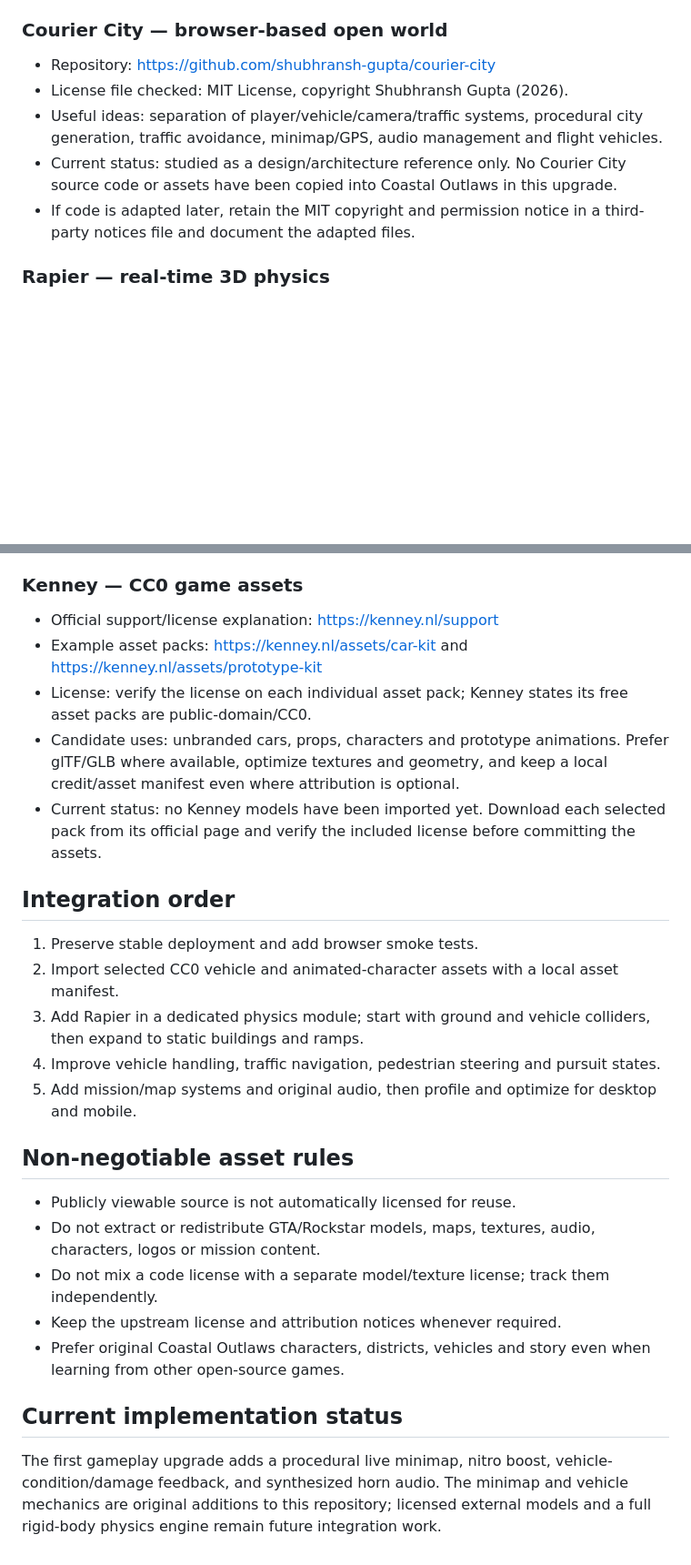
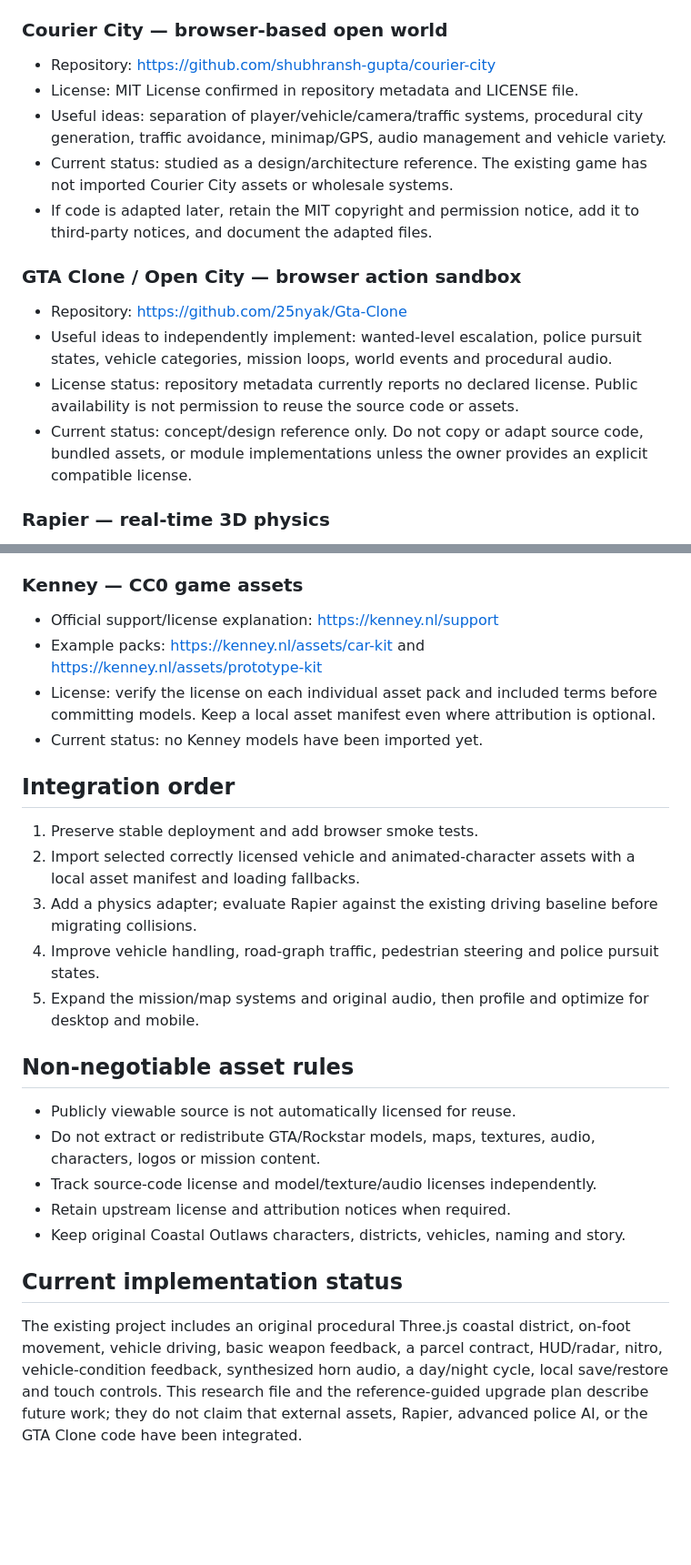
Before and after one commit to suryaprabhaz/open-world, a Markdown page: docs/OPEN_SOURCE_RESEARCH.md, 2 parts joined by grey strips. Shown at 91% size. GitHub-like rendering; blank space fills up the shorter version.

Commit message:
docs: clarify reference project licensing and integration status

```diff
--- a/docs/OPEN_SOURCE_RESEARCH.md
+++ b/docs/OPEN_SOURCE_RESEARCH.md
@@ -6,10 +6,16 @@ Coastal Outlaws is an original browser game. This document records promising ref
 
 ### Courier City — browser-based open world
 - Repository: https://github.com/shubhransh-gupta/courier-city
-- License file checked: MIT License, copyright Shubhransh Gupta (2026).
-- Useful ideas: separation of player/vehicle/camera/traffic systems, procedural city generation, traffic avoidance, minimap/GPS, audio management and flight vehicles.
-- Current status: studied as a design/architecture reference only. No Courier City source code or assets have been copied into Coastal Outlaws in this upgrade.
-- If code is adapted later, retain the MIT copyright and permission notice in a third-party notices file and document the adapted files.
+- License: MIT License confirmed in repository metadata and LICENSE file.
+- Useful ideas: separation of player/vehicle/camera/traffic systems, procedural city generation, traffic avoidance, minimap/GPS, audio management and vehicle variety.
+- Current status: studied as a design/architecture reference. The existing game has not imported Courier City assets or wholesale systems.
+- If code is adapted later, retain the MIT copyright and permission notice, add it to third-party notices, and document the adapted files.
+
+### GTA Clone / Open City — browser action sandbox
+- Repository: https://github.com/25nyak/Gta-Clone
+- Useful ideas to independently implement: wanted-level escalation, police pursuit states, vehicle categories, mission loops, world events and procedural audio.
+- License status: repository metadata currently reports no declared license. Public availability is not permission to reuse the source code or assets.
+- Current status: concept/design reference only. Do not copy or adapt source code, bundled assets, or module implementations unless the owner provides an explicit compatible license.
 
 ### Rapier — real-time 3D physics
 - Official documentation: https://rapier.rs/docs/
@@ -19,27 +25,26 @@ Coastal Outlaws is an original browser game. This document records promising ref
 
 ### Kenney — CC0 game assets
 - Official support/license explanation: https://kenney.nl/support
-- Example asset packs: https://kenney.nl/assets/car-kit and https://kenney.nl/assets/prototype-kit
-- License: verify the license on each individual asset pack; Kenney states its free asset packs are public-domain/CC0.
-- Candidate uses: unbranded cars, props, characters and prototype animations. Prefer glTF/GLB where available, optimize textures and geometry, and keep a local credit/asset manifest even where attribution is optional.
-- Current status: no Kenney models have been imported yet. Download each selected pack from its official page and verify the included license before committing the assets.
+- Example packs: https://kenney.nl/assets/car-kit and https://kenney.nl/assets/prototype-kit
+- License: verify the license on each individual asset pack and included terms before committing models. Keep a local asset manifest even where attribution is optional.
+- Current status: no Kenney models have been imported yet.
 
 ## Integration order
 
 1. Preserve stable deployment and add browser smoke tests.
-2. Import selected CC0 vehicle and animated-character assets with a local asset manifest.
-3. Add Rapier in a dedicated physics module; start with ground and vehicle colliders, then expand to static buildings and ramps.
-4. Improve vehicle handling, traffic navigation, pedestrian steering and pursuit states.
-5. Add mission/map systems and original audio, then profile and optimize for desktop and mobile.
+2. Import selected correctly licensed vehicle and animated-character assets with a local asset manifest and loading fallbacks.
+3. Add a physics adapter; evaluate Rapier against the existing driving baseline before migrating collisions.
+4. Improve vehicle handling, road-graph traffic, pedestrian steering and police pursuit states.
+5. Expand the mission/map systems and original audio, then profile and optimize for desktop and mobile.
 
 ## Non-negotiable asset rules
 
 - Publicly viewable source is not automatically licensed for reuse.
 - Do not extract or redistribute GTA/Rockstar models, maps, textures, audio, characters, logos or mission content.
-- Do not mix a code license with a separate model/texture license; track them independently.
-- Keep the upstream license and attribution notices whenever required.
-- Prefer original Coastal Outlaws characters, districts, vehicles and story even when learning from other open-source games.
+- Track source-code license and model/texture/audio licenses independently.
+- Retain upstream license and attribution notices when required.
+- Keep original Coastal Outlaws characters, districts, vehicles, naming and story.
 
 ## Current implementation status
 
-The first gameplay upgrade adds a procedural live minimap, nitro boost, vehicle-condition/damage feedback, and synthesized horn audio. The minimap and vehicle mechanics are original additions to this repository; licensed external models and a full rigid-body physics engine remain future integration work.
+The existing project includes an original procedural Three.js coastal district, on-foot movement, vehicle driving, basic weapon feedback, a parcel contract, HUD/radar, nitro, vehicle-condition feedback, synthesized horn audio, a day/night cycle, local save/restore and touch controls. This research file and the reference-guided upgrade plan describe future work; they do not claim that external assets, Rapier, advanced police AI, or the GTA Clone code have been integrated.
```
